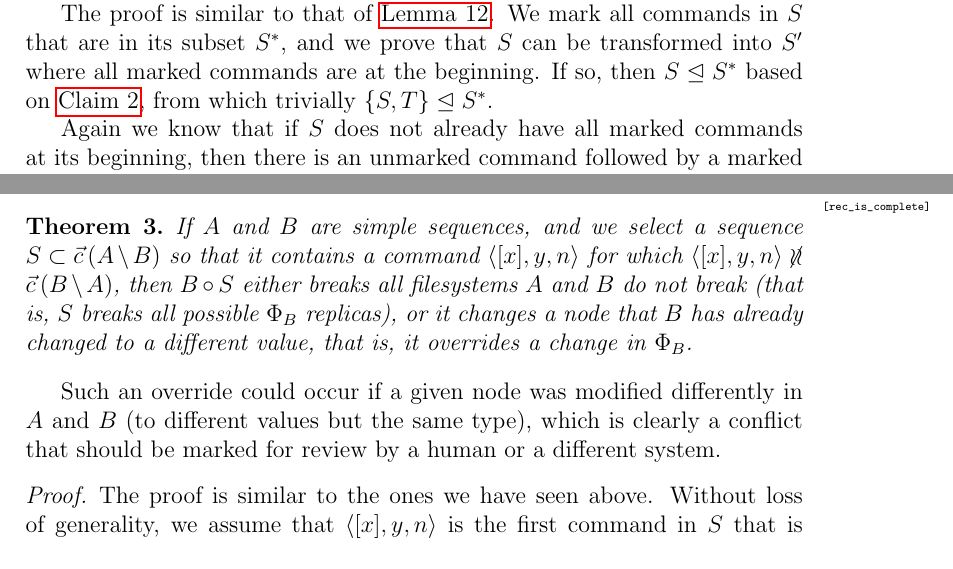
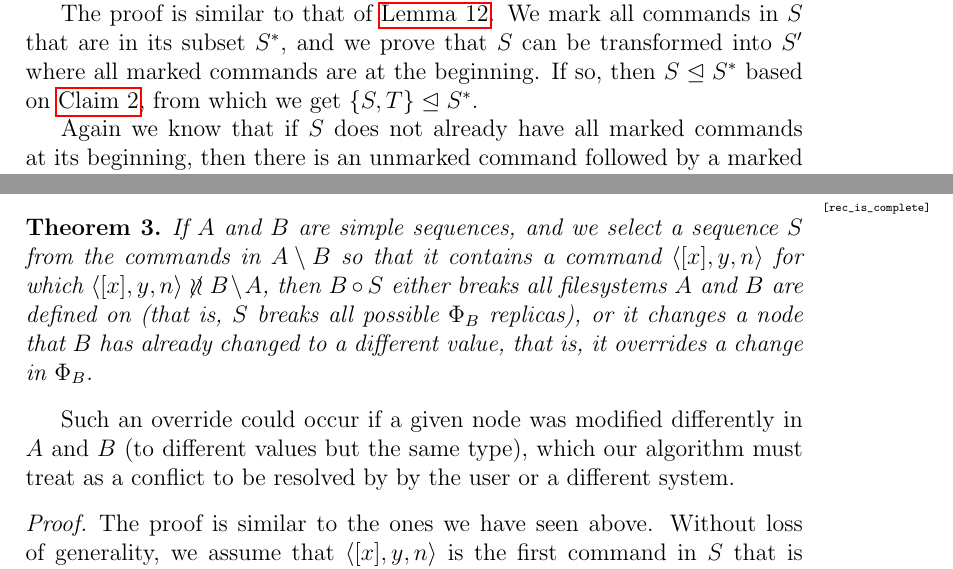
Before and after one commit to csirmaz/AlgebraicSyncPaper, a LaTeX paper (p2/paper.tex, which reads p2/rec-complete.tex, p2/rec-sound.tex): two parts of pages 30 and 31 of 39, joined at a grey line, cut so that both start at the same text. Compiled offline with pdfLaTeX.

Commit message:
Rephrasing

```diff
--- a/p2/rec-complete.tex
+++ b/p2/rec-complete.tex
@@ -13,17 +13,17 @@ To show this, we are going to prove the following theorem:
 
 \begin{myth}\mlabel{rec_is_complete}
 If $A$ and $B$ are simple sequences,
-and we select a sequence $S\subset \amb$ so that
-it contains a command $\cxynv$ for which $\cxynv\nindep\bma$,
-then $B\cc S$ either breaks all filesystems $A$ and $B$ do not break
+and we select a sequence $S$ from the commands in $\ambnp$ so that
+it contains a command $\cxynv$ for which $\cxynv\nindep\bmanp$,
+then $B\cc S$ either breaks all filesystems $A$ and $B$ are defined on
 (that is, $S$ breaks all possible $\FS_B$ replicas),
 or it changes a node that $B$ has already changed to a different value,
 that is, it overrides a change in $\FS_B$.
 \end{myth}
 Such an override could occur if a given node was modified differently in
-$A$ and $B$ (to different values but the same type), which is clearly
-a conflict that should be marked for review
-by a human or a different system.
+$A$ and $B$ (to different values but the same type), which
+our algorithm must treat as a conflict to be resolved by
+by the user or a different system.
 \begin{proof}
 The proof is similar to the ones we have seen above.
 Without loss of generality, we assume that $\cxynv$ is the first command in $S$
--- a/p2/rec-sound.tex
+++ b/p2/rec-sound.tex
@@ -147,7 +147,7 @@ we prove that $S$ can be transformed into $S'$
 where all marked commands are at the beginning.
 If so, then
 $\worksm{S}{S^*}$ based on \cref{worksextpostfix},
-from which trivially $\worksmbx{S,T}{S^*}$.
+from which we get $\worksmbx{S,T}{S^*}$.
 
 Again we know that if $S$ does not already have all marked commands at its beginning,
 then there is an unmarked command followed by a marked one.
```
